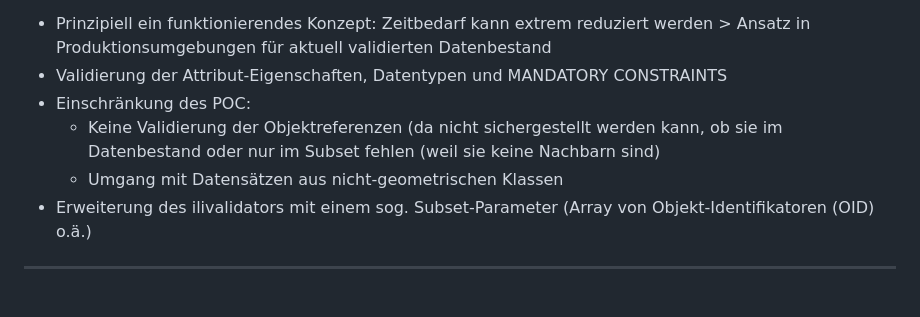
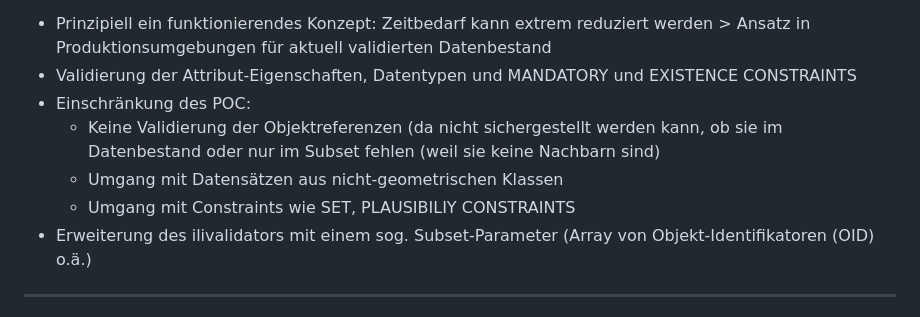
Before and after one commit to signedav/interlis-validierung-in-qgis, a Markdown page: slides/interlis-validierung-in-qgis.md, the part around the change. Drawn GitHub-style.

Commit message:
add constraint type

```diff
--- a/slides/interlis-validierung-in-qgis.md
+++ b/slides/interlis-validierung-in-qgis.md
@@ -172,10 +172,11 @@ Ziele des Proof-Of-Concepts:
 Erkenntnisse:
 
 - Prinzipiell ein funktionierendes Konzept: Zeitbedarf kann extrem reduziert werden > Ansatz in Produktionsumgebungen für aktuell validierten Datenbestand
-- Validierung der Attribut-Eigenschaften, Datentypen und MANDATORY CONSTRAINTS
+- Validierung der Attribut-Eigenschaften, Datentypen und MANDATORY und EXISTENCE CONSTRAINTS
 - Einschränkung des POC:
   - Keine Validierung der Objektreferenzen (da nicht sichergestellt werden kann, ob sie im Datenbestand oder nur im Subset fehlen (weil sie keine Nachbarn sind)
   - Umgang mit Datensätzen aus nicht-geometrischen Klassen
+  - Umgang mit Constraints wie SET, PLAUSIBILIY CONSTRAINTS
 - Erweiterung des ilivalidators mit einem sog. Subset-Parameter (Array von Objekt-Identifikatoren (OID) o.ä.)
 
 </aside>
```
